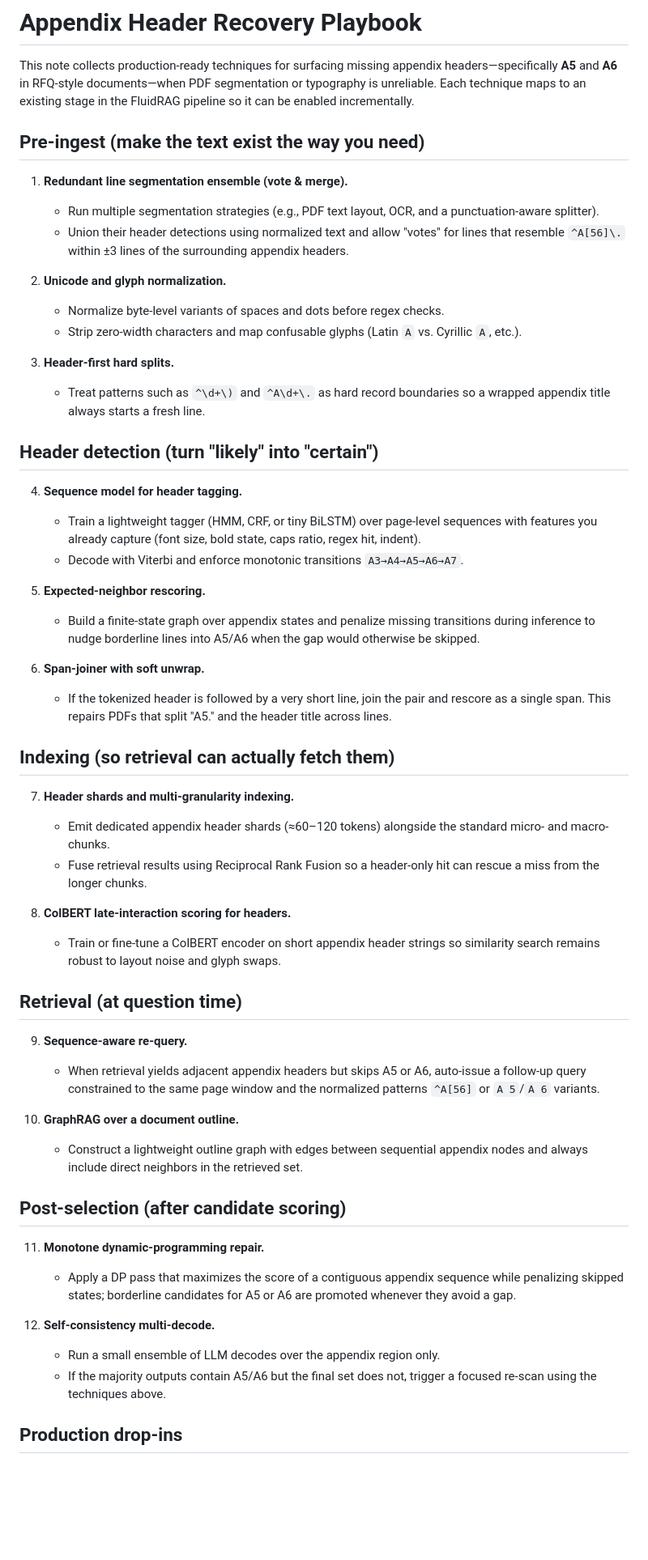
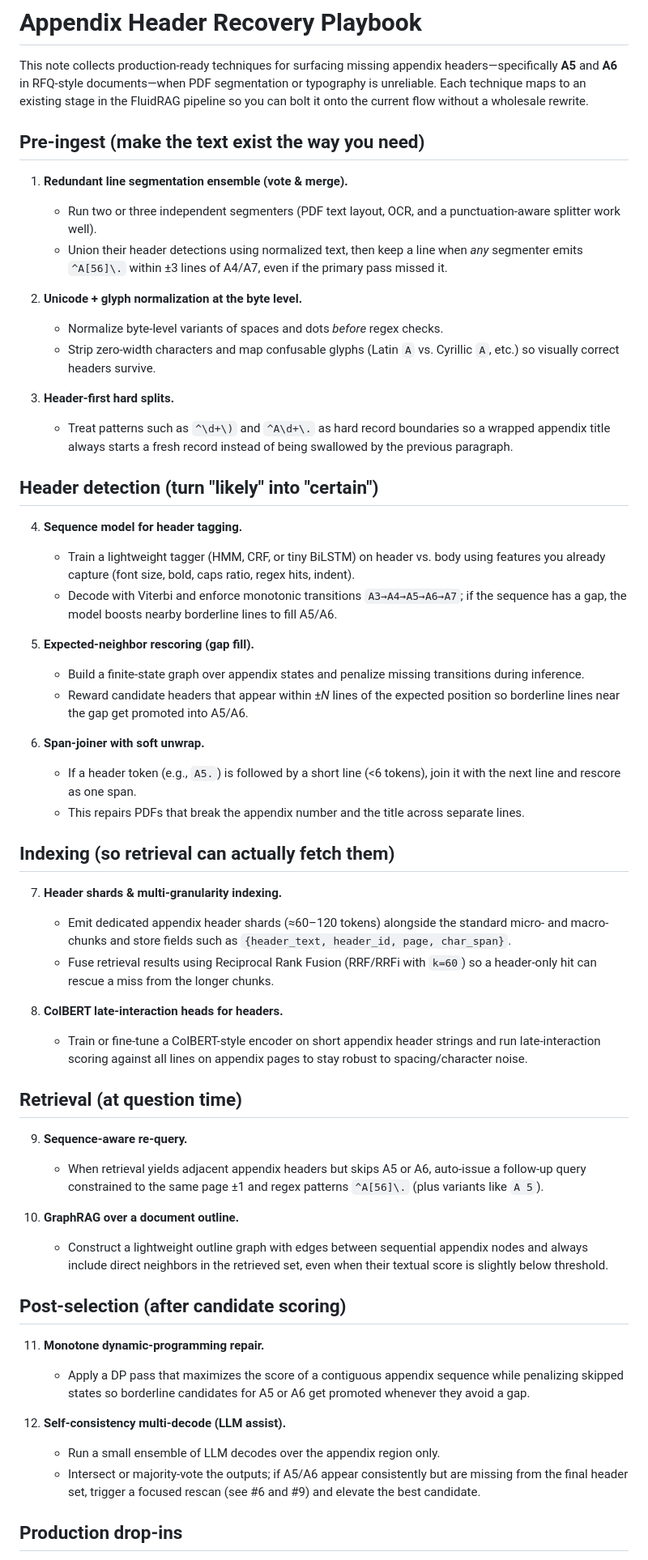
Before and after one commit to hambonesoftware/FluidRAG, a Markdown page: docs/appendix_header_recovery.md, the part around one of its changes. Shown at 81% size. GitHub-like rendering; blank space fills up the shorter version.

Commit message:
docs: expand appendix header recovery techniques

```diff
--- a/docs/appendix_header_recovery.md
+++ b/docs/appendix_header_recovery.md
@@ -3,78 +3,88 @@
 This note collects production-ready techniques for surfacing missing appendix
 headers—specifically **A5** and **A6** in RFQ-style documents—when PDF
 segmentation or typography is unreliable. Each technique maps to an existing
-stage in the FluidRAG pipeline so it can be enabled incrementally.
+stage in the FluidRAG pipeline so you can bolt it onto the current flow without
+a wholesale rewrite.
 
 ## Pre-ingest (make the text exist the way you need)
 
 1. **Redundant line segmentation ensemble (vote & merge).**
-   - Run multiple segmentation strategies (e.g., PDF text layout, OCR, and a
-     punctuation-aware splitter).
-   - Union their header detections using normalized text and allow "votes" for
-     lines that resemble `^A[56]\.` within ±3 lines of the surrounding
-     appendix headers.
+   - Run two or three independent segmenters (PDF text layout, OCR, and a
+     punctuation-aware splitter work well).
+   - Union their header detections using normalized text, then keep a line when
+     _any_ segmenter emits `^A[56]\.` within ±3 lines of A4/A7, even if the
+     primary pass missed it.
 
-2. **Unicode and glyph normalization.**
-   - Normalize byte-level variants of spaces and dots before regex checks.
+2. **Unicode + glyph normalization at the byte level.**
+   - Normalize byte-level variants of spaces and dots _before_ regex checks.
    - Strip zero-width characters and map confusable glyphs (Latin `A` vs.
-     Cyrillic `А`, etc.).
+     Cyrillic `А`, etc.) so visually correct headers survive.
 
 3. **Header-first hard splits.**
    - Treat patterns such as `^\d+\)` and `^A\d+\.` as hard record boundaries
-     so a wrapped appendix title always starts a fresh line.
+     so a wrapped appendix title always starts a fresh record instead of being
+     swallowed by the previous paragraph.
 
 ## Header detection (turn "likely" into "certain")
 
 4. **Sequence model for header tagging.**
-   - Train a lightweight tagger (HMM, CRF, or tiny BiLSTM) over page-level
-     sequences with features you already capture (font size, bold state,
-     caps ratio, regex hit, indent).
-   - Decode with Viterbi and enforce monotonic transitions `A3→A4→A5→A6→A7`.
+   - Train a lightweight tagger (HMM, CRF, or tiny BiLSTM) on header vs. body
+     using features you already capture (font size, bold, caps ratio, regex
+     hits, indent).
+   - Decode with Viterbi and enforce monotonic transitions `A3→A4→A5→A6→A7`; if
+     the sequence has a gap, the model boosts nearby borderline lines to fill
+     A5/A6.
 
-5. **Expected-neighbor rescoring.**
+5. **Expected-neighbor rescoring (gap fill).**
    - Build a finite-state graph over appendix states and penalize missing
-     transitions during inference to nudge borderline lines into A5/A6 when
-     the gap would otherwise be skipped.
+     transitions during inference.
+   - Reward candidate headers that appear within ±_N_ lines of the expected
+     position so borderline lines near the gap get promoted into A5/A6.
 
 6. **Span-joiner with soft unwrap.**
-   - If the tokenized header is followed by a very short line, join the pair
-     and rescore as a single span. This repairs PDFs that split "A5." and the
-     header title across lines.
+   - If a header token (e.g., `A5.`) is followed by a short line (<6 tokens),
+     join it with the next line and rescore as one span.
+   - This repairs PDFs that break the appendix number and the title across
+     separate lines.
 
 ## Indexing (so retrieval can actually fetch them)
 
-7. **Header shards and multi-granularity indexing.**
+7. **Header shards & multi-granularity indexing.**
    - Emit dedicated appendix header shards (≈60–120 tokens) alongside the
-     standard micro- and macro-chunks.
-   - Fuse retrieval results using Reciprocal Rank Fusion so a header-only hit
-     can rescue a miss from the longer chunks.
+     standard micro- and macro-chunks and store fields such as
+     `{header_text, header_id, page, char_span}`.
+   - Fuse retrieval results using Reciprocal Rank Fusion (RRF/RRFi with `k=60`)
+     so a header-only hit can rescue a miss from the longer chunks.
 
-8. **ColBERT late-interaction scoring for headers.**
-   - Train or fine-tune a ColBERT encoder on short appendix header strings so
-     similarity search remains robust to layout noise and glyph swaps.
+8. **ColBERT late-interaction heads for headers.**
+   - Train or fine-tune a ColBERT-style encoder on short appendix header
+     strings and run late-interaction scoring against all lines on appendix
+     pages to stay robust to spacing/character noise.
 
 ## Retrieval (at question time)
 
 9. **Sequence-aware re-query.**
    - When retrieval yields adjacent appendix headers but skips A5 or A6,
-     auto-issue a follow-up query constrained to the same page window and the
-     normalized patterns `^A[56]` or `A 5`/`A 6` variants.
+     auto-issue a follow-up query constrained to the same page ±1 and regex
+     patterns `^A[56]\.` (plus variants like `A 5`).
 
 10. **GraphRAG over a document outline.**
     - Construct a lightweight outline graph with edges between sequential
-      appendix nodes and always include direct neighbors in the retrieved set.
+      appendix nodes and always include direct neighbors in the retrieved set,
+      even when their textual score is slightly below threshold.
 
 ## Post-selection (after candidate scoring)
 
 11. **Monotone dynamic-programming repair.**
     - Apply a DP pass that maximizes the score of a contiguous appendix
-      sequence while penalizing skipped states; borderline candidates for A5
-      or A6 are promoted whenever they avoid a gap.
+      sequence while penalizing skipped states so borderline candidates for A5
+      or A6 get promoted whenever they avoid a gap.
 
-12. **Self-consistency multi-decode.**
+12. **Self-consistency multi-decode (LLM assist).**
     - Run a small ensemble of LLM decodes over the appendix region only.
-    - If the majority outputs contain A5/A6 but the final set does not, trigger
-      a focused re-scan using the techniques above.
+    - Intersect or majority-vote the outputs; if A5/A6 appear consistently but
+      are missing from the final header set, trigger a focused rescan (see #6
+      and #9) and elevate the best candidate.
 
 ## Production drop-ins
 
```
Also changed, not shown: other parts of docs/appendix_header_recovery.md (+3 -3 lines).
